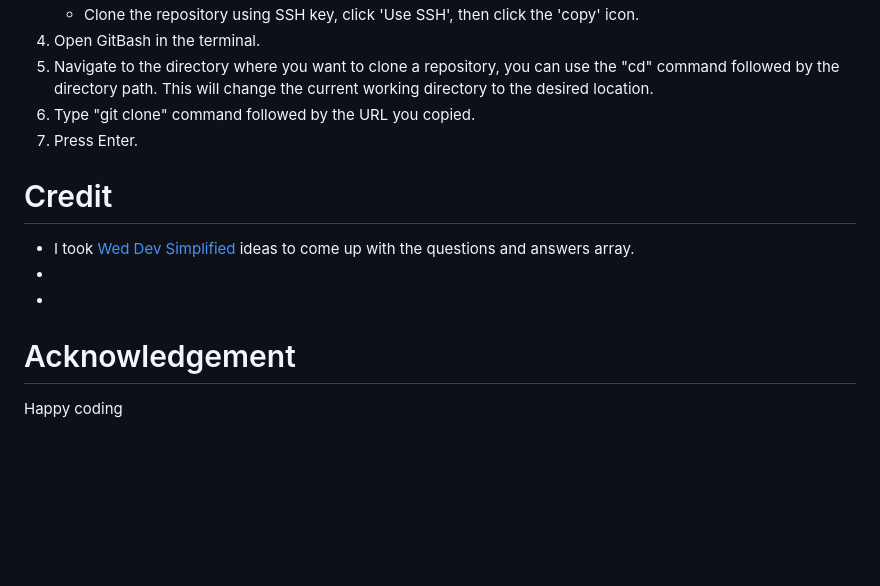
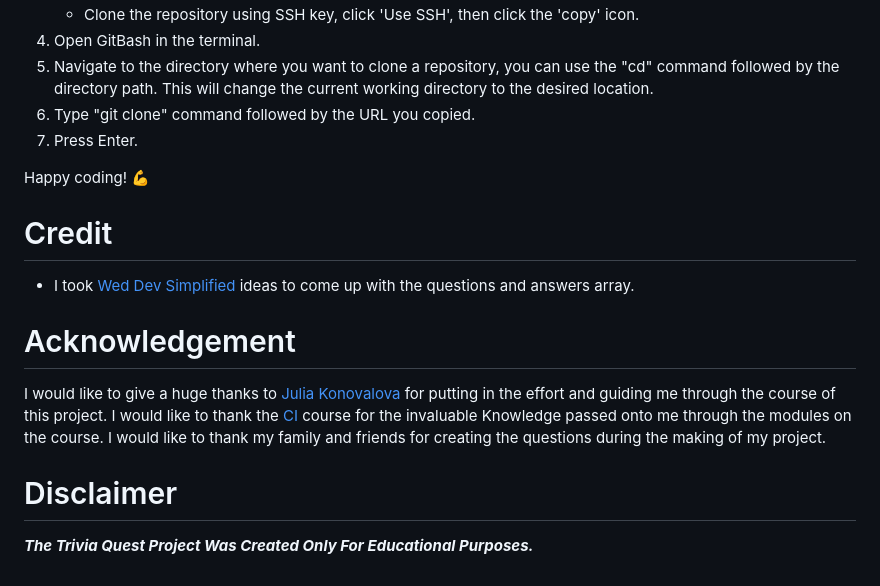
Before and after one commit to Issam-Allymis/Trivia-Quest, a Markdown page: README.md, the part around the change. Rendered like a GitHub page; blank space fills up the shorter version.

```diff
--- a/README.md
+++ b/README.md
@@ -123,10 +123,15 @@ I have tested the [Trivia Quest](https://issam-allymis.github.io/Trivia-Quest/)
 6. Type "git clone" command followed by the URL you copied.
 7. Press Enter.
 
+Happy coding! 💪
+
 # Credit
 - I took [Wed Dev Simplified](https://www.youtube.com/watch?v=riDzcEQbX6k) ideas to come up with the questions and answers array.
--
--
+
 # Acknowledgement
+I would like to give a huge thanks to [Julia Konovalova](https://github.com/IuliiaKonovalova) for putting in the effort and guiding me through the course of this project.
+I would like to thank the [CI](https://learn.codeinstitute.net/login?next=/dashboard) course for the invaluable Knowledge passed onto me through the modules on the course.
+I would like to thank my family and friends for creating the questions during the making of my project.
 
-Happy coding
+# Disclaimer
+***The Trivia Quest Project Was Created Only For Educational Purposes.***
```
